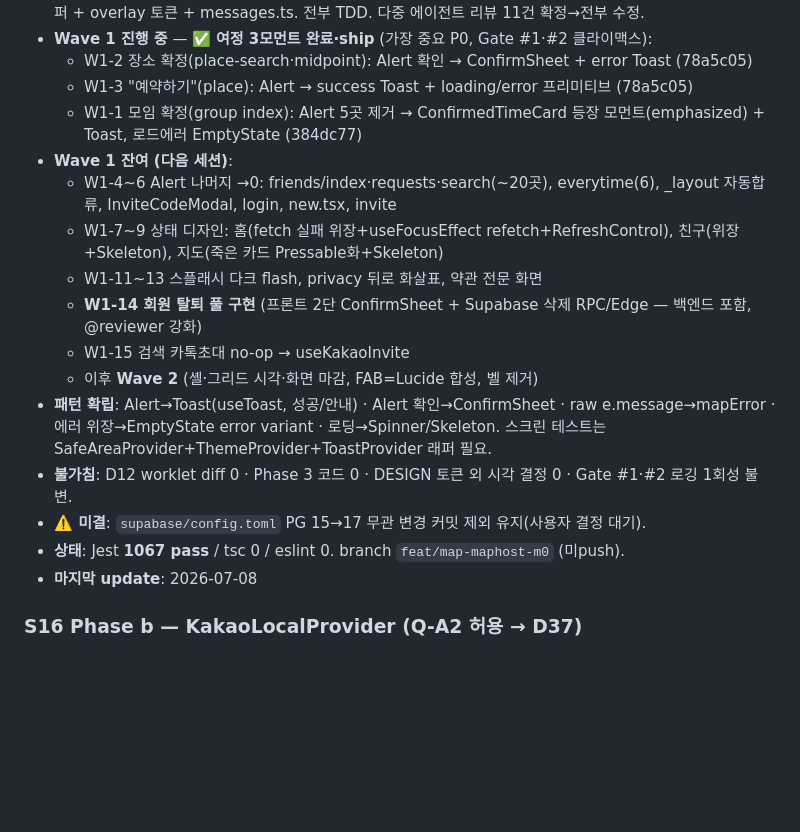
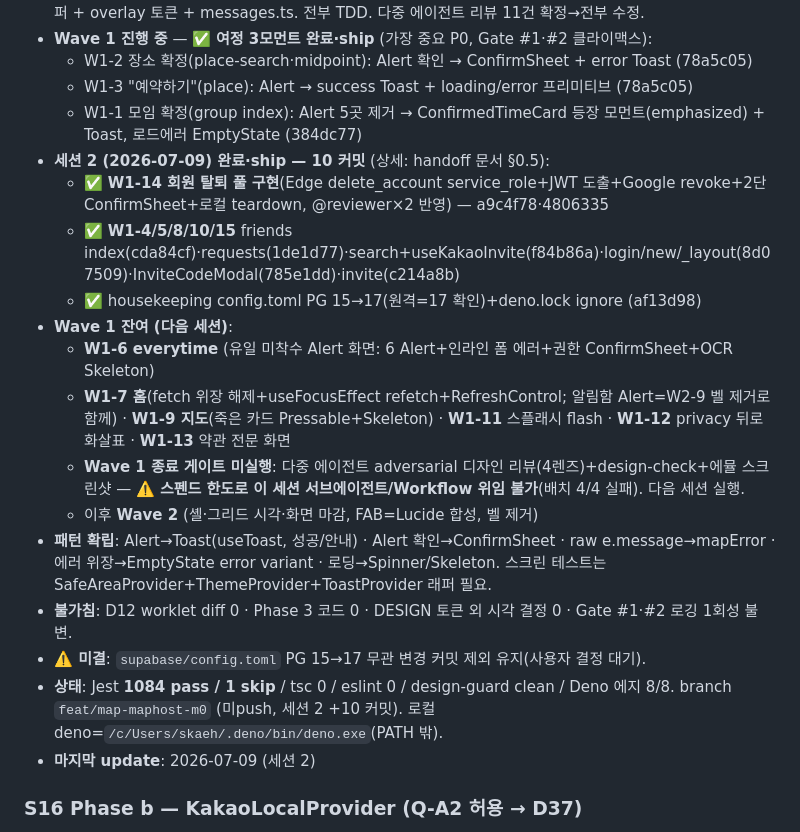
Before and after one commit to skaehdgnl2005-ai/denda-app, a Markdown page: docs/NOW.md, the part around the change. Drawn GitHub-style; blank space fills up the shorter version.

Commit message:
docs(ui-polish): 세션 2 진행 기록 — W1-14 + W1-4/5/8/10/15 완료(10커밋), 잔여·게이트 갱신
handoff §0.5 신규(커밋 표+확립 패턴+잔여 file:line+스펜드 한도 주의), NOW.md 상태·잔여 갱신.
전체 green: Jest 1084 pass/1 skip · tsc 0 · eslint 0 · design-guard clean · Deno 에지 8/8.

Co-Authored-By: Claude Opus 4.8 (1M context) <noreply@anthropic.com>

```diff
--- a/docs/NOW.md
+++ b/docs/NOW.md
@@ -22,18 +22,20 @@
   - W1-2 장소 확정(place-search·midpoint): Alert 확인 → ConfirmSheet + error Toast (78a5c05)
   - W1-3 "예약하기"(place): Alert → success Toast + loading/error 프리미티브 (78a5c05)
   - W1-1 모임 확정(group index): Alert 5곳 제거 → ConfirmedTimeCard 등장 모먼트(emphasized) + Toast, 로드에러 EmptyState (384dc77)
+- **세션 2 (2026-07-09) 완료·ship — 10 커밋** (상세: handoff 문서 §0.5):
+  - ✅ **W1-14 회원 탈퇴 풀 구현**(Edge delete_account service_role+JWT 도출+Google revoke+2단 ConfirmSheet+로컬 teardown, @reviewer×2 반영) — a9c4f78·4806335
+  - ✅ **W1-4/5/8/10/15** friends index(cda84cf)·requests(1de1d77)·search+useKakaoInvite(f84b86a)·login/new/_layout(8d07509)·InviteCodeModal(785e1dd)·invite(c214a8b)
+  - ✅ housekeeping config.toml PG 15→17(원격=17 확인)+deno.lock ignore (af13d98)
 - **Wave 1 잔여 (다음 세션)**:
-  - W1-4~6 Alert 나머지 →0: friends/index·requests·search(~20곳), everytime(6), _layout 자동합류, InviteCodeModal, login, new.tsx, invite
-  - W1-7~9 상태 디자인: 홈(fetch 실패 위장+useFocusEffect refetch+RefreshControl), 친구(위장+Skeleton), 지도(죽은 카드 Pressable화+Skeleton)
-  - W1-11~13 스플래시 다크 flash, privacy 뒤로 화살표, 약관 전문 화면
-  - **W1-14 회원 탈퇴 풀 구현** (프론트 2단 ConfirmSheet + Supabase 삭제 RPC/Edge — 백엔드 포함, @reviewer 강화)
-  - W1-15 검색 카톡초대 no-op → useKakaoInvite
+  - **W1-6 everytime** (유일 미착수 Alert 화면: 6 Alert+인라인 폼 에러+권한 ConfirmSheet+OCR Skeleton)
+  - **W1-7 홈**(fetch 위장 해제+useFocusEffect refetch+RefreshControl; 알림함 Alert=W2-9 벨 제거로 함께) · **W1-9 지도**(죽은 카드 Pressable+Skeleton) · **W1-11** 스플래시 flash · **W1-12** privacy 뒤로 화살표 · **W1-13** 약관 전문 화면
+  - **Wave 1 종료 게이트 미실행**: 다중 에이전트 adversarial 디자인 리뷰(4렌즈)+design-check+에뮬 스크린샷 — ⚠️ **스펜드 한도로 이 세션 서브에이전트/Workflow 위임 불가**(배치 4/4 실패). 다음 세션 실행.
   - 이후 **Wave 2** (셸·그리드 시각·화면 마감, FAB=Lucide 합성, 벨 제거)
 - **패턴 확립**: Alert→Toast(useToast, 성공/안내) · Alert 확인→ConfirmSheet · raw e.message→mapError · 에러 위장→EmptyState error variant · 로딩→Spinner/Skeleton. 스크린 테스트는 SafeAreaProvider+ThemeProvider+ToastProvider 래퍼 필요.
 - **불가침**: D12 worklet diff 0 · Phase 3 코드 0 · DESIGN 토큰 외 시각 결정 0 · Gate #1·#2 로깅 1회성 불변.
 - **⚠️ 미결**: `supabase/config.toml` PG 15→17 무관 변경 커밋 제외 유지(사용자 결정 대기).
-- **상태**: Jest **1067 pass** / tsc 0 / eslint 0. branch `feat/map-maphost-m0` (미push).
-- **마지막 update**: 2026-07-08
+- **상태**: Jest **1084 pass / 1 skip** / tsc 0 / eslint 0 / design-guard clean / Deno 에지 8/8. branch `feat/map-maphost-m0` (미push, 세션 2 +10 커밋). 로컬 deno=`/c/Users/skaeh/.deno/bin/deno.exe`(PATH 밖).
+- **마지막 update**: 2026-07-09 (세션 2)
 
 ### S16 Phase b — KakaoLocalProvider (Q-A2 허용 → D37)
 
```
Also changed, not shown: 1 other file.
